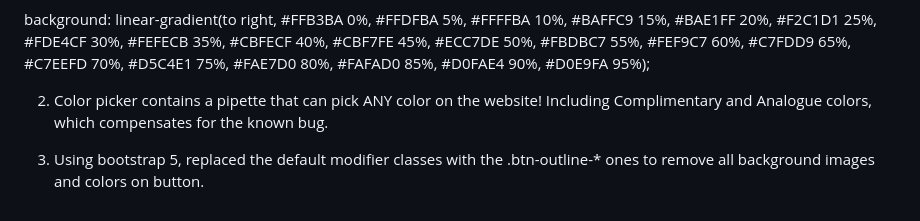
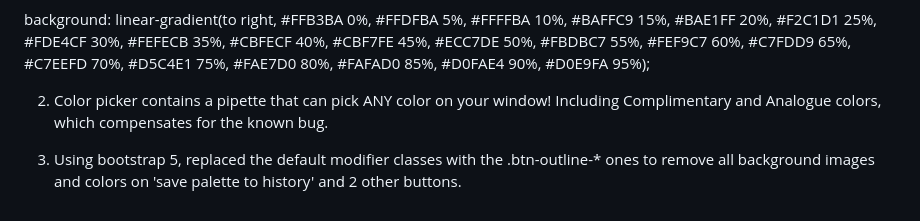
Before and after one commit to arukanus/cologram, a Markdown page: README.md, the part around the change. Drawn GitHub-style.

```diff
--- a/README.md
+++ b/README.md
@@ -54,6 +54,6 @@ background: linear-gradient(to right,
         #ECC7DE 50%, #FBDBC7 55%, #FEF9C7 60%, #C7FDD9 65%, #C7EEFD 70%,
         #D5C4E1 75%, #FAE7D0 80%, #FAFAD0 85%, #D0FAE4 90%, #D0E9FA 95%);
 
-2) Color picker contains a pipette that can pick ANY color on the website! Including Complimentary and Analogue colors, which compensates for the known bug.
+2) Color picker contains a pipette that can pick ANY color on your window! Including Complimentary and Analogue colors, which compensates for the known bug.
 
-3) Using bootstrap 5, replaced the default modifier classes with the .btn-outline-* ones to remove all background images and colors on button.
+3) Using bootstrap 5, replaced the default modifier classes with the .btn-outline-* ones to remove all background images and colors on 'save palette to history' and 2 other buttons.
```
